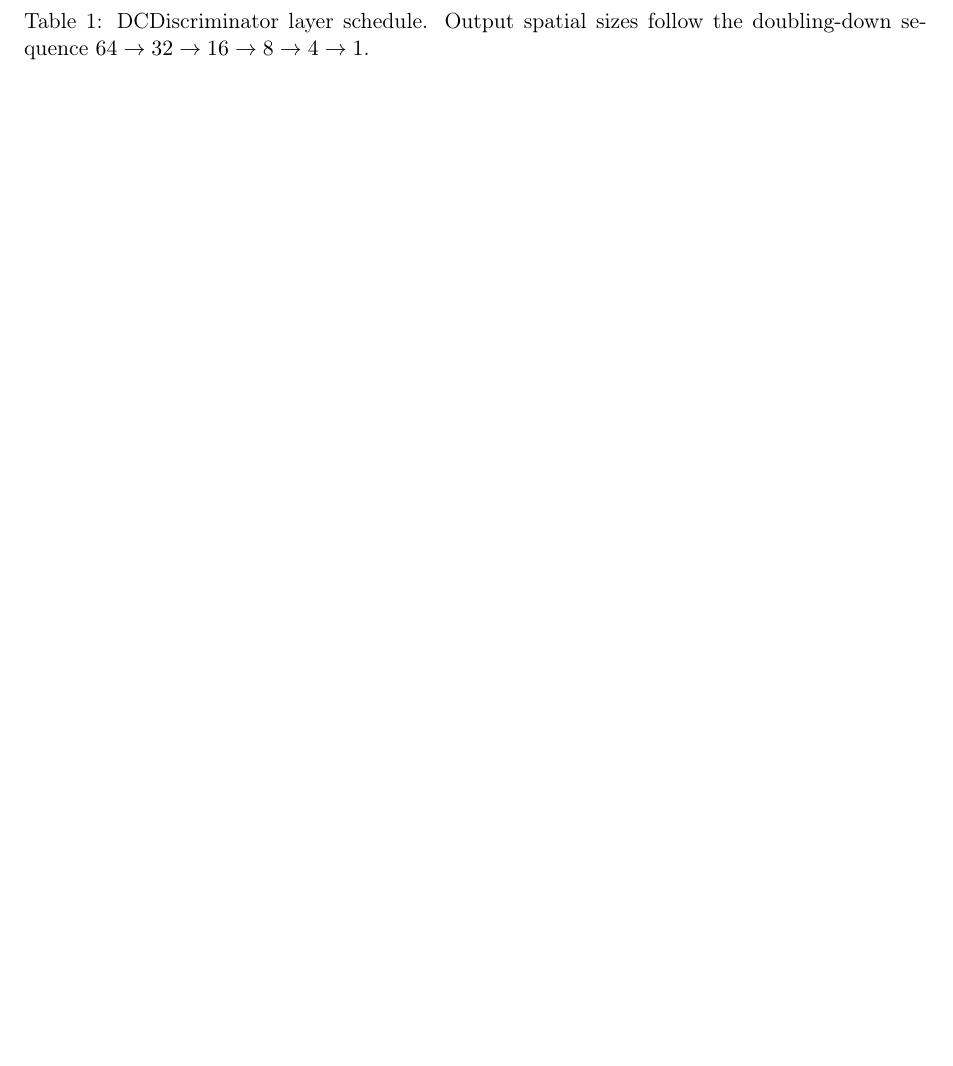
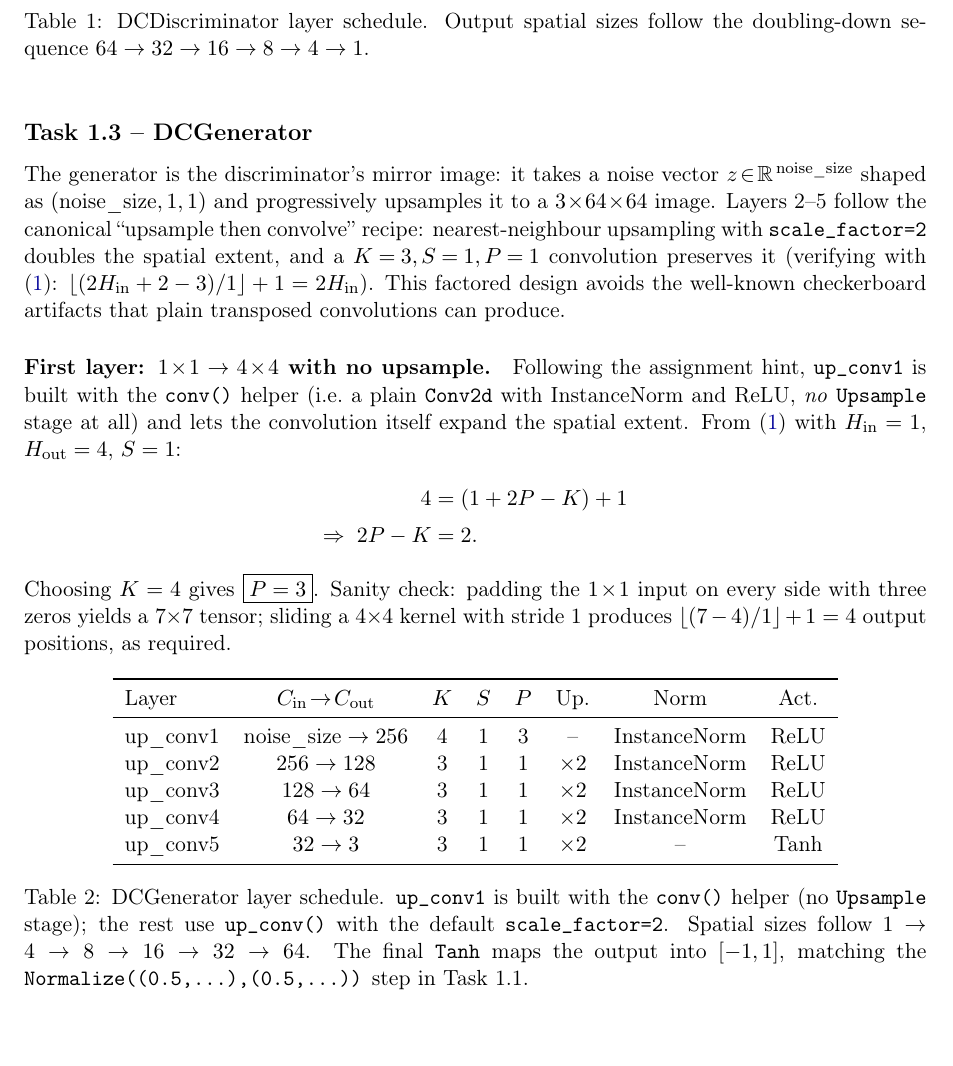
Before and after one commit to roimoshe/Graphics_Ass1, a LaTeX document (writeup/main.tex): part of page 2 of 2, cut so that both start at the same text, the shorter picture padded with empty space. Compiled offline with pdfLaTeX.

Commit message:
Task 1.3: DCGenerator + writeup section
- Implement DCGenerator __init__ and forward in models.py: five up_conv
  blocks (noise->256->128->64->32->3). up_conv1 uses scale_factor=1
  with K=4, P=3 to expand 1x1 to 4x4 directly via the conv (per the
  assignment hint); up_conv2-5 use the standard 2x upsample + K=3, P=1
  conv. InstanceNorm + ReLU on hidden layers, Tanh on the output.
- Append Task 1.3 section to writeup/main.tex with the up_conv1
  padding derivation and full layer schedule table.

Co-Authored-By: Claude Opus 4.7 <noreply@anthropic.com>

```diff
--- a/writeup/main.tex
+++ b/writeup/main.tex
@@ -147,6 +147,58 @@ raw logit).
     \label{tab:disc}
 \end{table}
 
+% -------------------------------------------------------------------------
+\subsection*{Task 1.3 -- DCGenerator}
+
+The generator is the discriminator's mirror image: it takes a noise
+vector $z\!\in\!\mathbb{R}^{\,\text{noise\_size}}$ shaped as
+$(\text{noise\_size}, 1, 1)$ and progressively upsamples it to a
+$3\!\times\!64\!\times\!64$ image. Layers~2--5 follow the canonical
+``upsample then convolve'' recipe: nearest-neighbour upsampling with
+\verb|scale_factor=2| doubles the spatial extent, and a
+$K\!=\!3, S\!=\!1, P\!=\!1$ convolution preserves it (verifying with
+\eqref{eq:conv-out}: $\lfloor(2H_{\text{in}}+2-3)/1\rfloor+1 = 2H_{\text{in}}$).
+This factored design avoids the well-known checkerboard artifacts that
+plain transposed convolutions can produce.
+
+\paragraph{First layer: $1\!\times\!1 \to 4\!\times\!4$ with no upsample.}
+Following the assignment hint, \verb|up_conv1| is built with the
+\verb|conv()| helper (i.e.\ a plain \verb|Conv2d| with InstanceNorm and
+ReLU, \emph{no} \verb|Upsample| stage at all) and lets the convolution
+itself expand the spatial extent. From~\eqref{eq:conv-out} with
+$H_{\text{in}}=1$, $H_{\text{out}}=4$, $S=1$:
+\begin{align*}
+    4 &= (1 + 2P - K) + 1 \\[2pt]
+    \Rightarrow\; 2P - K &= 2.
+\end{align*}
+Choosing $K=4$ gives $\boxed{P=3}$. Sanity check: padding the
+$1\!\times\!1$ input on every side with three zeros yields a
+$7\!\times\!7$ tensor; sliding a $4\!\times\!4$ kernel with stride~1
+produces $\lfloor (7-4)/1 \rfloor + 1 = 4$ output positions, as required.
+
+\begin{table}[h]
+    \centering
+    \begin{tabular}{lccccccc}
+        \toprule
+        Layer & $C_{\text{in}}\!\to\!C_{\text{out}}$ & $K$ & $S$ & $P$ & Up. & Norm & Act. \\
+        \midrule
+        up\_conv1 & $\text{noise\_size} \to 256$ & 4 & 1 & 3 & --        & InstanceNorm & ReLU \\
+        up\_conv2 & $256 \to 128$                & 3 & 1 & 1 & $\times 2$ & InstanceNorm & ReLU \\
+        up\_conv3 & $128 \to 64$                 & 3 & 1 & 1 & $\times 2$ & InstanceNorm & ReLU \\
+        up\_conv4 & $64  \to 32$                 & 3 & 1 & 1 & $\times 2$ & InstanceNorm & ReLU \\
+        up\_conv5 & $32  \to 3$                  & 3 & 1 & 1 & $\times 2$ & --           & Tanh \\
+        \bottomrule
+    \end{tabular}
+    \caption{DCGenerator layer schedule. \texttt{up\_conv1} is built with
+             the \texttt{conv()} helper (no \texttt{Upsample} stage);
+             the rest use \texttt{up\_conv()} with the default
+             \texttt{scale\_factor=2}. Spatial sizes follow
+             $1 \to 4 \to 8 \to 16 \to 32 \to 64$. The final
+             \texttt{Tanh} maps the output into $[-1,1]$, matching the
+             \texttt{Normalize((0.5,...),(0.5,...))} step in Task~1.1.}
+    \label{tab:gen}
+\end{table}
+
 % =========================================================================
 % Future tasks will be appended below as the assignment progresses.
 % =========================================================================
```
Also changed, not shown: 1 other file.
